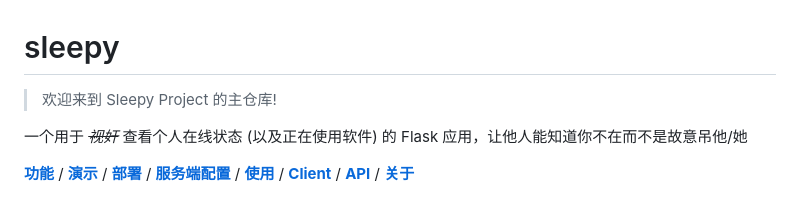
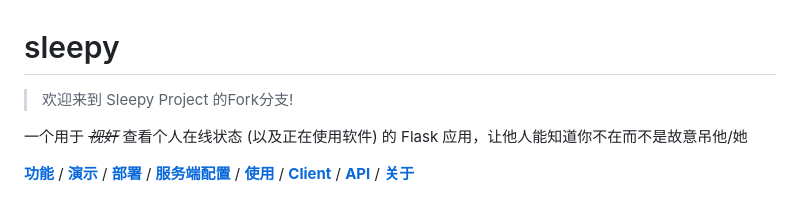
Before and after one commit to Gninoas/are-you-alive, a Markdown page: README.md, the part around the change. Drawn GitHub-style.

```diff
--- a/README.md
+++ b/README.md
@@ -1,6 +1,6 @@
 # sleepy
 
-> 欢迎来到 Sleepy Project 的主仓库!
+> 欢迎来到 Sleepy Project 的Fork分支!
 
 一个用于 ~~*视奸*~~ 查看个人在线状态 (以及正在使用软件) 的 Flask 应用，让他人能知道你不在而不是故意吊他/她
 
```
